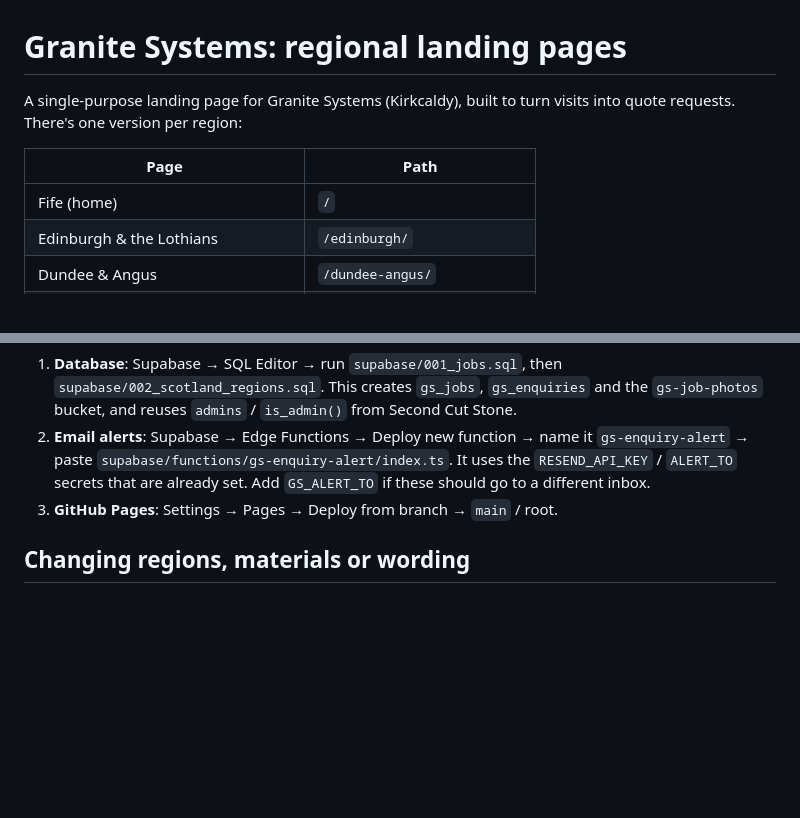
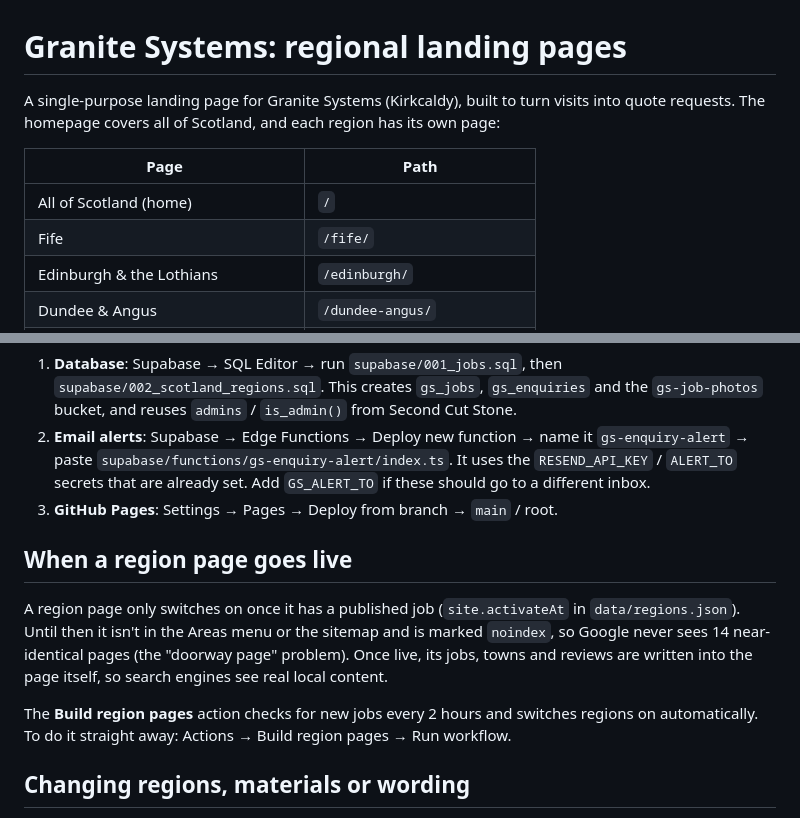
Before and after one commit to gerardqueen/granite_systems, a Markdown page: README.md, 2 parts joined by grey strips. Drawn GitHub-style; blank space fills up the shorter version.

```diff
--- a/README.md
+++ b/README.md
@@ -1,10 +1,11 @@
 # Granite Systems: regional landing pages
 
-A single-purpose landing page for Granite Systems (Kirkcaldy), built to turn visits into quote requests. There's one version per region:
+A single-purpose landing page for Granite Systems (Kirkcaldy), built to turn visits into quote requests. The homepage covers all of Scotland, and each region has its own page:
 
 | Page | Path |
 |---|---|
-| Fife (home) | `/` |
+| All of Scotland (home) | `/` |
+| Fife | `/fife/` |
 | Edinburgh & the Lothians | `/edinburgh/` |
 | Dundee & Angus | `/dundee-angus/` |
 | Perth & Kinross | `/perth-kinross/` |
@@ -41,6 +42,12 @@ Quote requests appear under **Enquiries** in the staff page, and are emailed to
 2. **Email alerts**: Supabase → Edge Functions → Deploy new function → name it `gs-enquiry-alert` → paste `supabase/functions/gs-enquiry-alert/index.ts`. It uses the `RESEND_API_KEY` / `ALERT_TO` secrets that are already set. Add `GS_ALERT_TO` if these should go to a different inbox.
 3. **GitHub Pages**: Settings → Pages → Deploy from branch → `main` / root.
 
+## When a region page goes live
+
+A region page only switches on once it has a published job (`site.activateAt` in `data/regions.json`). Until then it isn't in the Areas menu or the sitemap and is marked `noindex`, so Google never sees 14 near-identical pages (the "doorway page" problem). Once live, its jobs, towns and reviews are written into the page itself, so search engines see real local content.
+
+The **Build region pages** action checks for new jobs every 2 hours and switches regions on automatically. To do it straight away: Actions → Build region pages → Run workflow.
+
 ## Changing regions, materials or wording
 
 Region text (title, towns, area paragraph, hero photo) is in `data/regions.json`; materials (description, facts, colours, inspiration photos) are in `data/materials.json`. Edit either file straight on GitHub and the **Build region pages** action regenerates every page, `js/regions.js` and the sitemap automatically. Locally: `node tools/build.mjs`.
```
